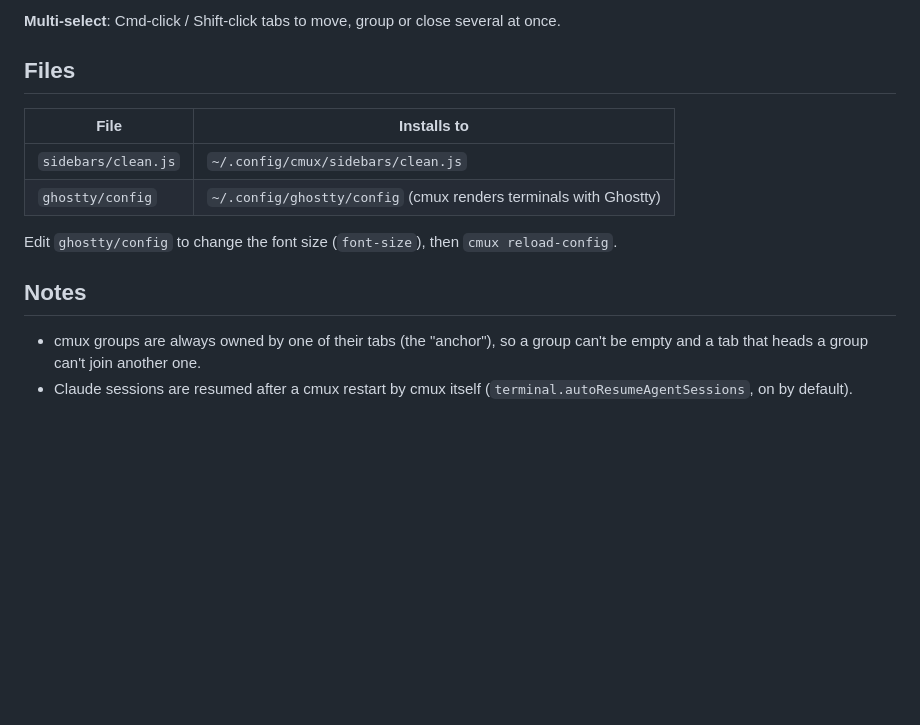
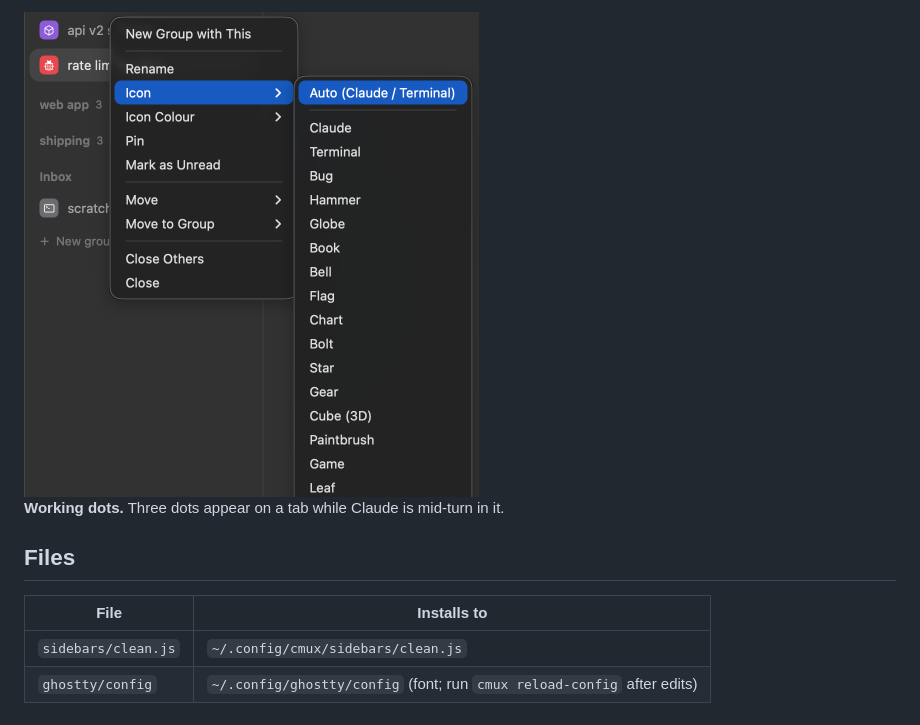
Before and after one commit to byronwang93/cmux-setup, a Markdown page: README.md, the part around one of its changes. GitHub-like rendering; pictures changed too: docs/icons.png (added); blank space fills up the shorter version.

```diff
--- a/README.md
+++ b/README.md
@@ -31,16 +24,11 @@ The installer backs up any file it replaces (`*.bak-<timestamp>`), copies SF Mon
 
-**Multi-select**: Cmd-click / Shift-click tabs to move, group or close several at once.
+<img src="docs/icons.png" width="455" alt="Icon menu">
+
+**Working dots.** Three dots appear on a tab while Claude is mid-turn in it.
 
 ## Files
 
 | File | Installs to |
 |---|---|
 | `sidebars/clean.js` | `~/.config/cmux/sidebars/clean.js` |
-| `ghostty/config` | `~/.config/ghostty/config` (cmux renders terminals with Ghostty) |
-
-Edit `ghostty/config` to change the font size (`font-size`), then `cmux reload-config`.
-
-## Notes
-
-- cmux groups are always owned by one of their tabs (the "anchor"), so a group can't be empty and a tab that heads a group can't join another one.
-- Claude sessions are resumed after a cmux restart by cmux itself (`terminal.autoResumeAgentSessions`, on by default).
+| `ghostty/config` | `~/.config/ghostty/config` (font; run `cmux reload-config` after edits) |
```
Also changed, not shown: other parts of README.md (+10 -17 lines), docs/groups.png (added), docs/sidebar.png (added), 1 other file.
